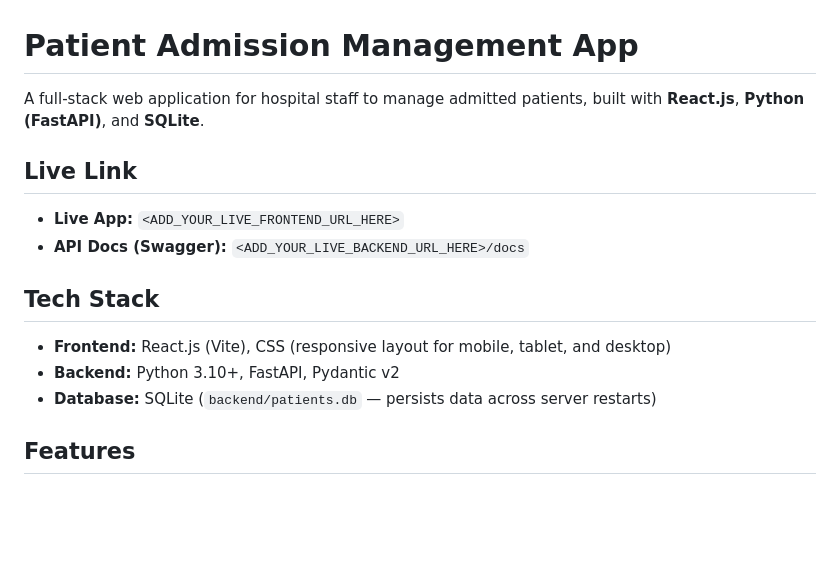
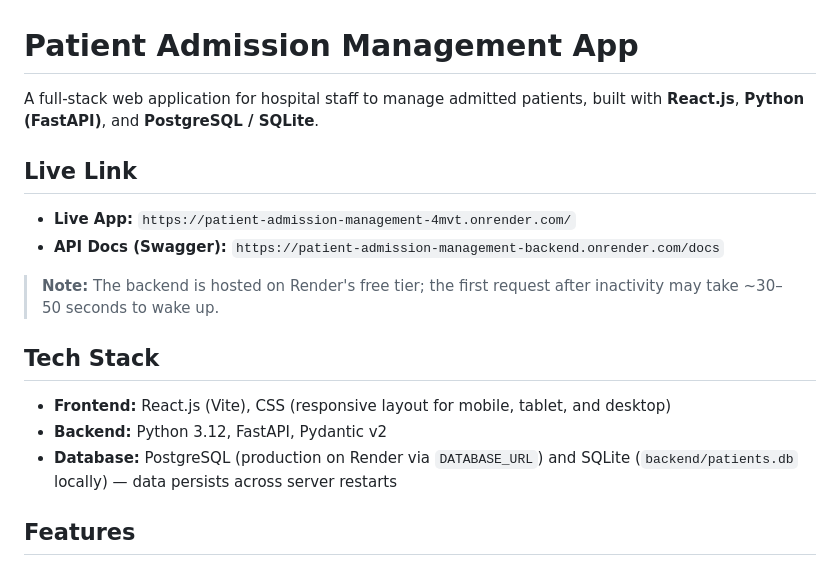
Before and after one commit to 00aaryan00/patient_admission_management, a Markdown page: README.md, the part around one of its changes. Rendered like a GitHub page; blank space fills up the shorter version.

```diff
--- a/README.md
+++ b/README.md
@@ -1,17 +1,19 @@
 # Patient Admission Management App
 
-A full-stack web application for hospital staff to manage admitted patients, built with **React.js**, **Python (FastAPI)**, and **SQLite**.
+A full-stack web application for hospital staff to manage admitted patients, built with **React.js**, **Python (FastAPI)**, and **PostgreSQL / SQLite**.
 
 ## Live Link
 
-- **Live App:** `<ADD_YOUR_LIVE_FRONTEND_URL_HERE>`
-- **API Docs (Swagger):** `<ADD_YOUR_LIVE_BACKEND_URL_HERE>/docs`
+- **Live App:** `https://patient-admission-management-4mvt.onrender.com/`
+- **API Docs (Swagger):** `https://patient-admission-management-backend.onrender.com/docs`
+
+> **Note:** The backend is hosted on Render's free tier; the first request after inactivity may take ~30–50 seconds to wake up.
 
 ## Tech Stack
 
 - **Frontend:** React.js (Vite), CSS (responsive layout for mobile, tablet, and desktop)
-- **Backend:** Python 3.10+, FastAPI, Pydantic v2
-- **Database:** SQLite (`backend/patients.db` — persists data across server restarts)
+- **Backend:** Python 3.12, FastAPI, Pydantic v2
+- **Database:** PostgreSQL (production on Render via `DATABASE_URL`) and SQLite (`backend/patients.db` locally) — data persists across server restarts
 
 ## Features
 
```
Also changed, not shown: other parts of README.md (+8 -1 lines), screenshots/add-validation.png (added), screenshots/dashboard.png (added), screenshots/search-filter.png (added).
